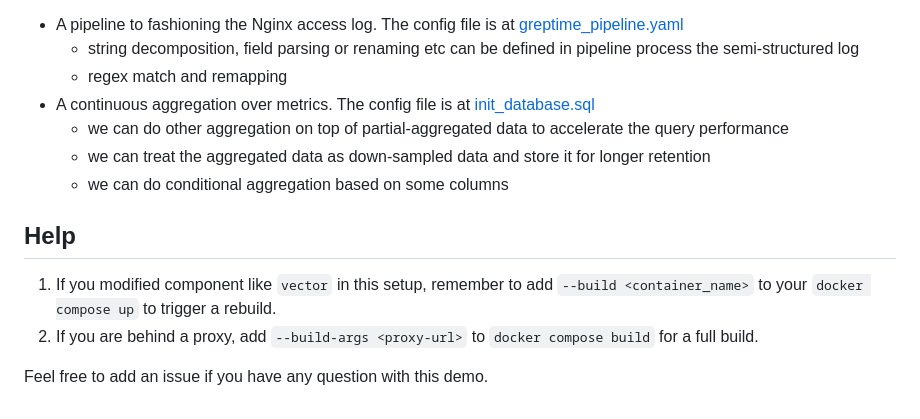
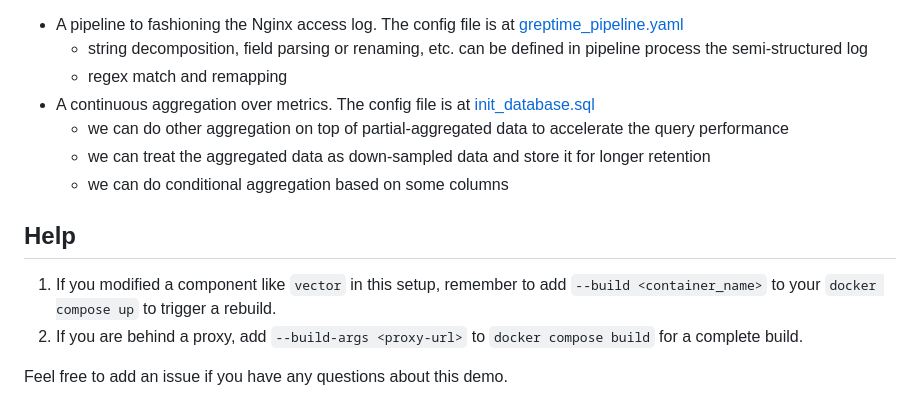
Before and after one commit to GreptimeTeam/demo-scene, a Markdown page: nginx-log-metrics/README.md, the part around one of its changes. Drawn GitHub-style.

```diff
--- a/nginx-log-metrics/README.md
+++ b/nginx-log-metrics/README.md
@@ -91,7 +91,7 @@ All of those logs and metrics are stored in GreptimeDB, with:
 
 - A pipeline to fashioning the Nginx access log. The config file is at
   [greptime_pipeline.yaml](./config_data/greptime_pipeline.yaml)
-  - string decomposition, field parsing or renaming etc can be defined in
+  - string decomposition, field parsing or renaming, etc. can be defined in
     pipeline process the semi-structured log
   - regex match and remapping
 - A continuous aggregation over metrics. The config file is at
@@ -104,9 +104,9 @@ All of those logs and metrics are stored in GreptimeDB, with:
 
 ## Help
 
-1. If you modified component like `vector` in this setup, remember to add
+1. If you modified a component like `vector` in this setup, remember to add
    `--build <container_name>` to your `docker compose up` to trigger a rebuild.
-2. If you are behind a proxy, add `--build-args <proxy-url>` to `docker compose
-   build` for a full build.
+2. If you are behind a proxy, add `--build-args <proxy-url>` to `docker compose build`
+   for a complete build.
 
-Feel free to add an issue if you have any question with this demo.
+Feel free to add an issue if you have any questions about this demo.
```
Also changed, not shown: other parts of nginx-log-metrics/README.md (+19 -19 lines).
